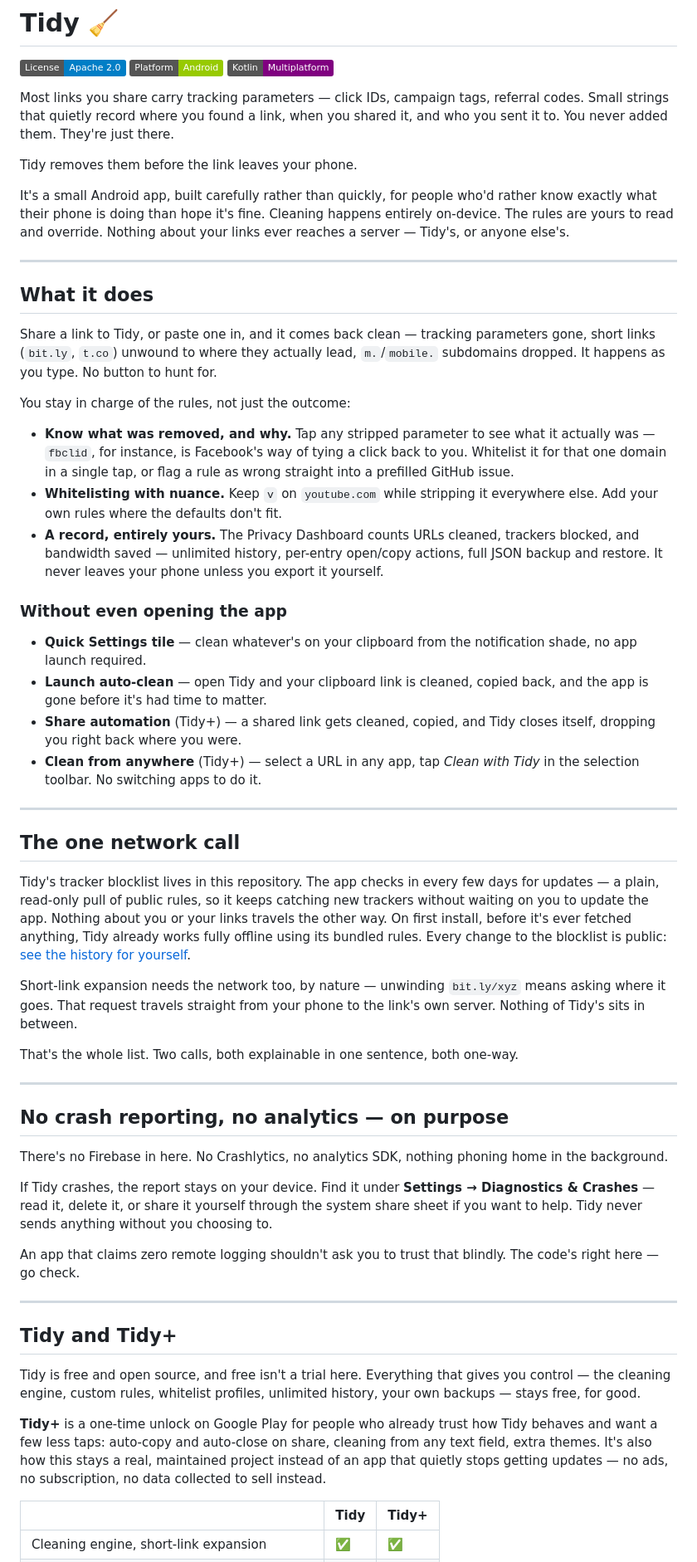
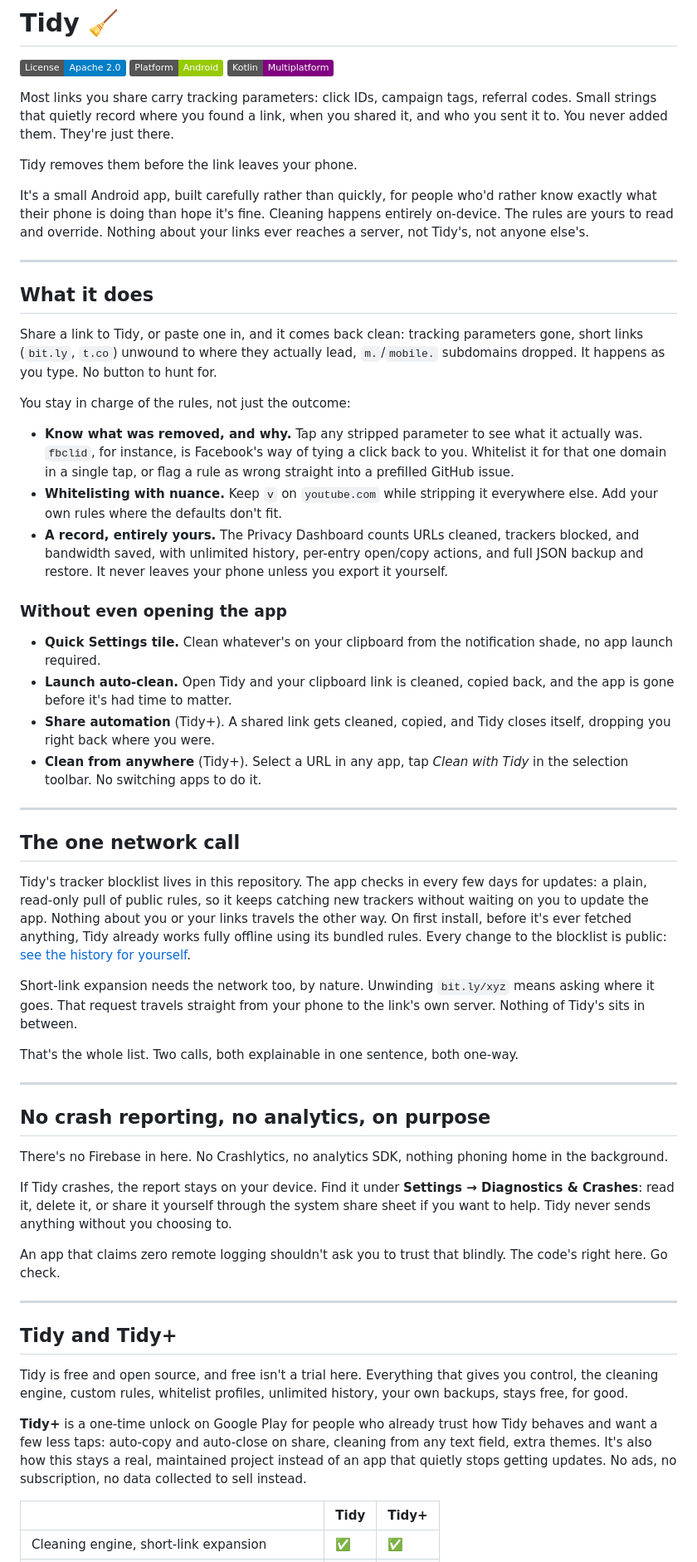
Before and after one commit to arpitnnd/Tidy, a Markdown page: README.md, the part around one of its changes. Shown at 83% size. GitHub-like rendering; badges without logos.

Commit message:
docs: Polish README copy style and punctuation

```diff
--- a/README.md
+++ b/README.md
@@ -4,7 +4,7 @@
 [![Platform](https://img.shields.io/badge/Platform-Android-green.svg)](#)
 [![Kotlin](https://img.shields.io/badge/Kotlin-Multiplatform-purple.svg)](#)
 
-Most links you share carry tracking parameters — click IDs, campaign
+Most links you share carry tracking parameters: click IDs, campaign
 tags, referral codes. Small strings that quietly record where you found
 a link, when you shared it, and who you sent it to. You never added
 them. They're just there.
@@ -14,22 +14,22 @@ Tidy removes them before the link leaves your phone.
 It's a small Android app, built carefully rather than quickly, for
 people who'd rather know exactly what their phone is doing than hope
 it's fine. Cleaning happens entirely on-device. The rules are yours to
-read and override. Nothing about your links ever reaches a server —
-Tidy's, or anyone else's.
+read and override. Nothing about your links ever reaches a server, not
+Tidy's, not anyone else's.
 
 ---
 
 ## What it does
 
-Share a link to Tidy, or paste one in, and it comes back clean —
-tracking parameters gone, short links (`bit.ly`, `t.co`) unwound to
-where they actually lead, `m.`/`mobile.` subdomains dropped. It happens
-as you type. No button to hunt for.
+Share a link to Tidy, or paste one in, and it comes back clean: tracking
+parameters gone, short links (`bit.ly`, `t.co`) unwound to where they
+actually lead, `m.`/`mobile.` subdomains dropped. It happens as you
+type. No button to hunt for.
 
 You stay in charge of the rules, not just the outcome:
 
 - **Know what was removed, and why.** Tap any stripped parameter to see
-  what it actually was — `fbclid`, for instance, is Facebook's way of
+  what it actually was. `fbclid`, for instance, is Facebook's way of
   tying a click back to you. Whitelist it for that one domain in a
   single tap, or flag a rule as wrong straight into a prefilled GitHub
   issue.
@@ -37,19 +37,19 @@ You stay in charge of the rules, not just the outcome:
   stripping it everywhere else. Add your own rules where the defaults
   don't fit.
 - **A record, entirely yours.** The Privacy Dashboard counts URLs
-  cleaned, trackers blocked, and bandwidth saved — unlimited history,
-  per-entry open/copy actions, full JSON backup and restore. It never
-  leaves your phone unless you export it yourself.
+  cleaned, trackers blocked, and bandwidth saved, with unlimited
+  history, per-entry open/copy actions, and full JSON backup and
+  restore. It never leaves your phone unless you export it yourself.
 
 ### Without even opening the app
 
-- **Quick Settings tile** — clean whatever's on your clipboard from the
+- **Quick Settings tile.** Clean whatever's on your clipboard from the
   notification shade, no app launch required.
-- **Launch auto-clean** — open Tidy and your clipboard link is cleaned,
+- **Launch auto-clean.** Open Tidy and your clipboard link is cleaned,
   copied back, and the app is gone before it's had time to matter.
-- **Share automation** (Tidy+) — a shared link gets cleaned, copied, and
+- **Share automation** (Tidy+). A shared link gets cleaned, copied, and
   Tidy closes itself, dropping you right back where you were.
-- **Clean from anywhere** (Tidy+) — select a URL in any app, tap *Clean
+- **Clean from anywhere** (Tidy+). Select a URL in any app, tap *Clean
   with Tidy* in the selection toolbar. No switching apps to do it.
 
 ---
@@ -57,14 +57,14 @@ You stay in charge of the rules, not just the outcome:
 ## The one network call
 
 Tidy's tracker blocklist lives in this repository. The app checks in
-every few days for updates — a plain, read-only pull of public rules,
-so it keeps catching new trackers without waiting on you to update the
-app. Nothing about you or your links travels the other way. On first
+every few days for updates: a plain, read-only pull of public rules, so
+it keeps catching new trackers without waiting on you to update the app.
+Nothing about you or your links travels the other way. On first
 install, before it's ever fetched anything, Tidy already works fully
 offline using its bundled rules. Every change to the blocklist is
 public: [see the history for yourself](../../commits/main/blocklist).
 
-Short-link expansion needs the network too, by nature — unwinding
+Short-link expansion needs the network too, by nature. Unwinding
 `bit.ly/xyz` means asking where it goes. That request travels straight
 from your phone to the link's own server. Nothing of Tidy's sits in
 between.
@@ -74,32 +74,32 @@ one-way.
 
 ---
 
-## No crash reporting, no analytics — on purpose
+## No crash reporting, no analytics, on purpose
 
 There's no Firebase in here. No Crashlytics, no analytics SDK, nothing
 phoning home in the background.
 
 If Tidy crashes, the report stays on your device. Find it under
-**Settings → Diagnostics & Crashes** — read it, delete it, or share it
+**Settings → Diagnostics & Crashes**: read it, delete it, or share it
 yourself through the system share sheet if you want to help. Tidy never
 sends anything without you choosing to.
 
 An app that claims zero remote logging shouldn't ask you to trust that
-blindly. The code's right here — go check.
+blindly. The code's right here. Go check.
 
 ---
 
 ## Tidy and Tidy+
 
 Tidy is free and open source, and free isn't a trial here. Everything
-that gives you control — the cleaning engine, custom rules, whitelist
-profiles, unlimited history, your own backups — stays free, for good.
+that gives you control, the cleaning engine, custom rules, whitelist
+profiles, unlimited history, your own backups, stays free, for good.
 
 **Tidy+** is a one-time unlock on Google Play for people who already
 trust how Tidy behaves and want a few less taps: auto-copy and
 auto-close on share, cleaning from any text field, extra themes. It's
 also how this stays a real, maintained project instead of an app that
-quietly stops getting updates — no ads, no subscription, no data
+quietly stops getting updates. No ads, no subscription, no data
 collected to sell instead.
 
 | | **Tidy** | **Tidy+** |
```
Also changed, not shown: other parts of README.md (+8 -8 lines).
